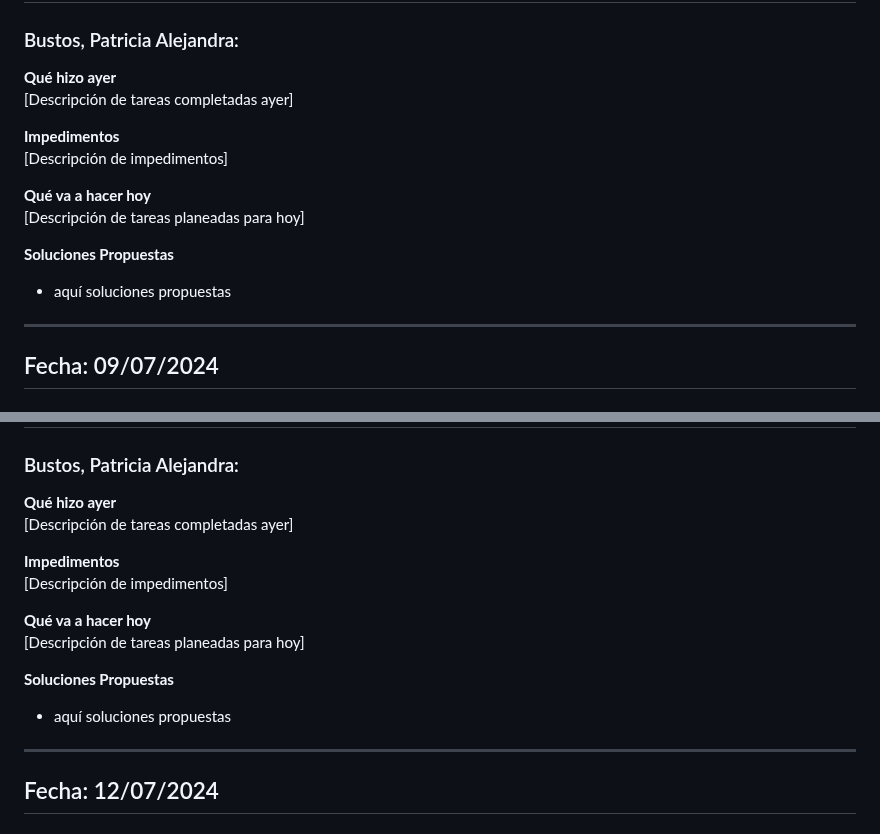
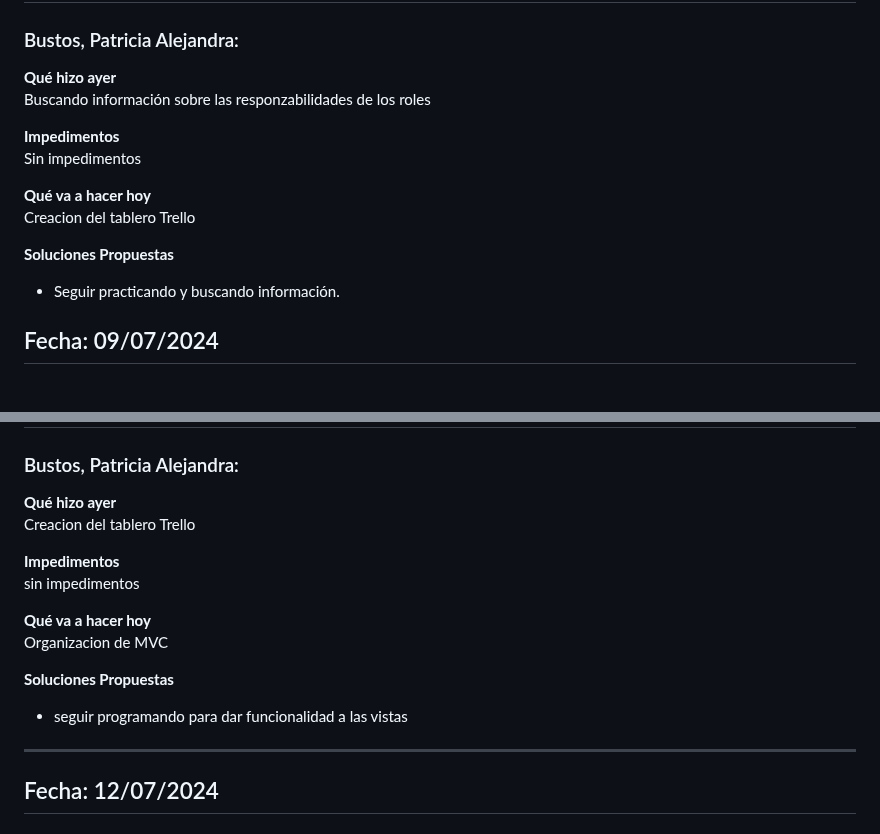
Before and after one commit to MasterDjmov/grupo_3_coffeeCode, a Markdown page: Daily.md, 2 parts joined by grey strips. Rendered like a GitHub page.

Commit message:
corrigiendo daily.md

```diff
--- a/Daily.md
+++ b/Daily.md
@@ -64,17 +64,17 @@
 ### Bustos, Patricia Alejandra:
 
 **Qué hizo ayer**
- [Descripción de tareas completadas ayer]
+ Buscando información sobre las responzabilidades de los roles
 
 **Impedimentos**
- [Descripción de impedimentos]
+Sin impedimentos
 
 **Qué va a hacer hoy**
- [Descripción de tareas planeadas para hoy]
+ Creacion del tablero Trello
 
 **Soluciones Propuestas**
-- aquí soluciones propuestas
----
+- Seguir practicando y buscando información.
+
 ## Fecha: 09/07/2024
 
 ## Resumen de Tareas
@@ -128,16 +128,16 @@
 ### Bustos, Patricia Alejandra:
 
 **Qué hizo ayer**
- [Descripción de tareas completadas ayer]
+Creacion del tablero Trello
 
 **Impedimentos**
- [Descripción de impedimentos]
+sin impedimentos
 
 **Qué va a hacer hoy**
- [Descripción de tareas planeadas para hoy]
+ Organizacion de MVC
 
 **Soluciones Propuestas**
-- aquí soluciones propuestas
+- seguir programando para dar funcionalidad a las vistas
 ---
 
 ## Fecha: 12/07/2024
```
Also changed, not shown: other parts of Daily.md (+1 -1 lines).
